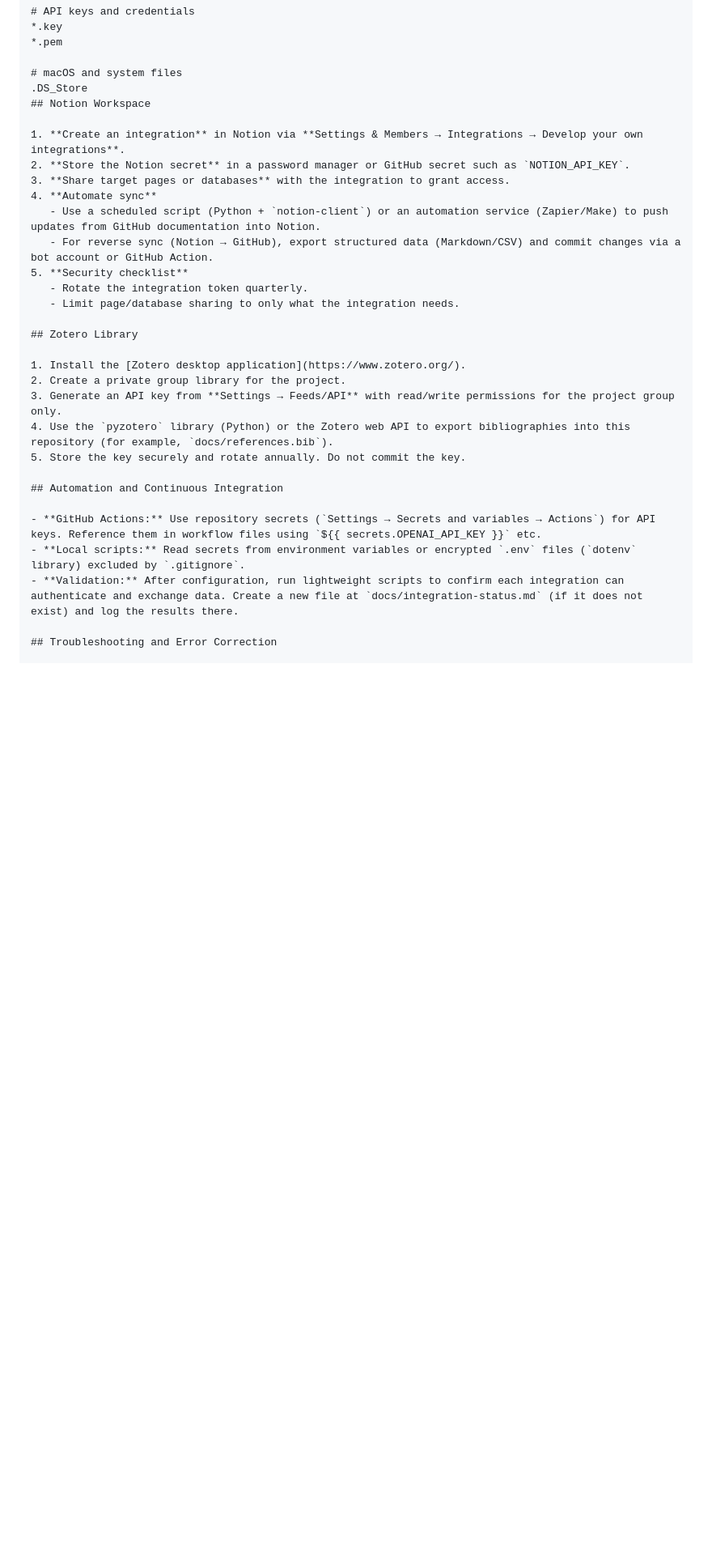
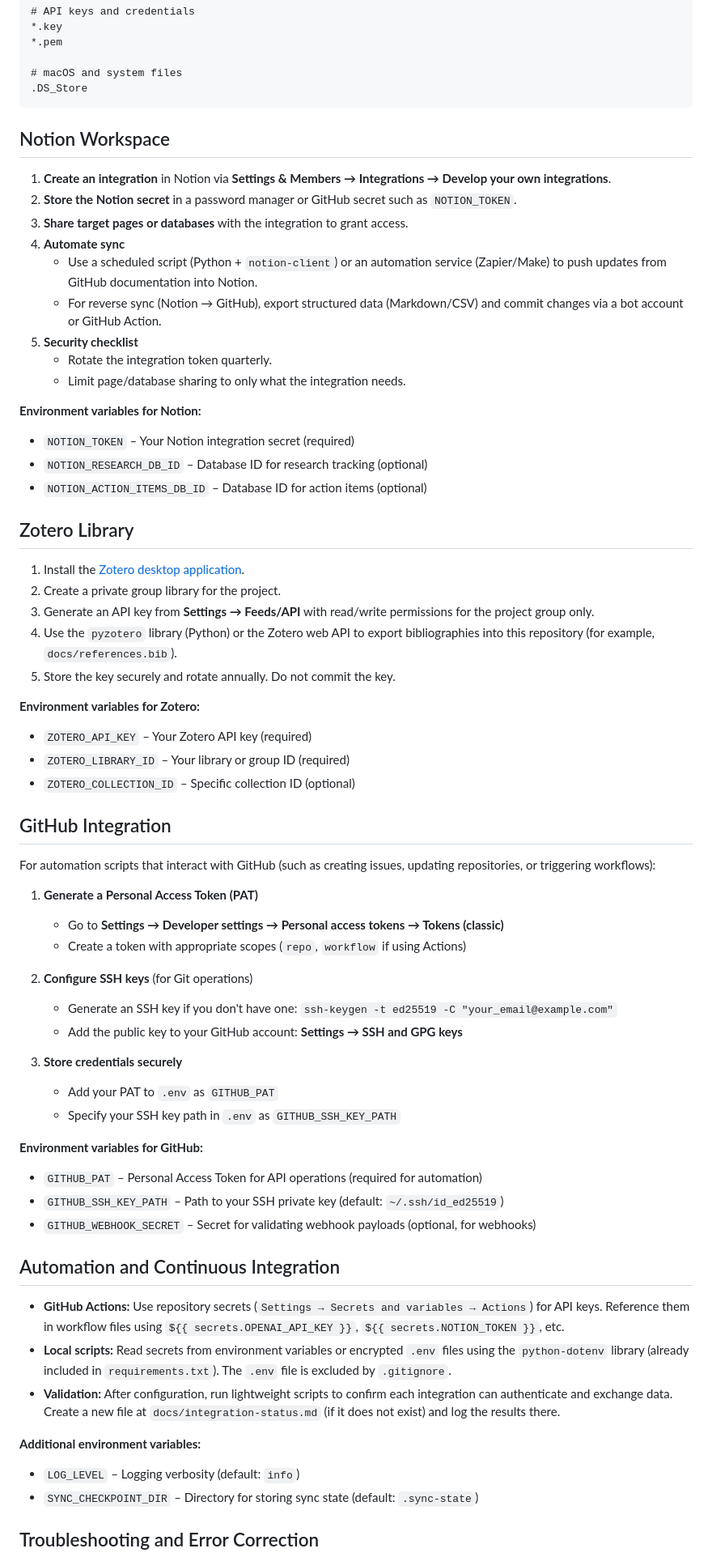
Before and after one commit to SfosssHousing/HousingPolicyResearch, a Markdown page: docs/environment-setup.md, the part around one of its changes. Shown at 81% size. GitHub-like rendering; blank space fills up the shorter version.

````diff
--- a/docs/environment-setup.md
+++ b/docs/environment-setup.md
@@ -62,10 +132,12 @@ venv/
 
 # macOS and system files
 .DS_Store
+```
+
 ## Notion Workspace
 
 1. **Create an integration** in Notion via **Settings & Members → Integrations → Develop your own integrations**.
-2. **Store the Notion secret** in a password manager or GitHub secret such as `NOTION_API_KEY`.
+2. **Store the Notion secret** in a password manager or GitHub secret such as `NOTION_TOKEN`.
 3. **Share target pages or databases** with the integration to grant access.
 4. **Automate sync**
    - Use a scheduled script (Python + `notion-client`) or an automation service (Zapier/Make) to push updates from GitHub documentation into Notion.
@@ -73,6 +145,11 @@ venv/
 5. **Security checklist**
    - Rotate the integration token quarterly.
    - Limit page/database sharing to only what the integration needs.
+
+**Environment variables for Notion:**
+- `NOTION_TOKEN` – Your Notion integration secret (required)
+- `NOTION_RESEARCH_DB_ID` – Database ID for research tracking (optional)
+- `NOTION_ACTION_ITEMS_DB_ID` – Database ID for action items (optional)
 
 ## Zotero Library
 
@@ -82,11 +159,41 @@ venv/
 4. Use the `pyzotero` library (Python) or the Zotero web API to export bibliographies into this repository (for example, `docs/references.bib`).
 5. Store the key securely and rotate annually. Do not commit the key.
 
+**Environment variables for Zotero:**
+- `ZOTERO_API_KEY` – Your Zotero API key (required)
+- `ZOTERO_LIBRARY_ID` – Your library or group ID (required)
+- `ZOTERO_COLLECTION_ID` – Specific collection ID (optional)
+
+## GitHub Integration
+
+For automation scripts that interact with GitHub (such as creating issues, updating repositories, or triggering workflows):
+
+1. **Generate a Personal Access Token (PAT)**
+   - Go to **Settings → Developer settings → Personal access tokens → Tokens (classic)**
+   - Create a token with appropriate scopes (`repo`, `workflow` if using Actions)
+
+2. **Configure SSH keys** (for Git operations)
+   - Generate an SSH key if you don't have one: `ssh-keygen -t ed25519 -C "your_email@example.com"`
+   - Add the public key to your GitHub account: **Settings → SSH and GPG keys**
+
+3. **Store credentials securely**
+   - Add your PAT to `.env` as `GITHUB_PAT`
+   - Specify your SSH key path in `.env` as `GITHUB_SSH_KEY_PATH`
+
+**Environment variables for GitHub:**
+- `GITHUB_PAT` – Personal Access Token for API operations (required for automation)
+- `GITHUB_SSH_KEY_PATH` – Path to your SSH private key (default: `~/.ssh/id_ed25519`)
+- `GITHUB_WEBHOOK_SECRET` – Secret for validating webhook payloads (optional, for webhooks)
+
 ## Automation and Continuous Integration
 
-- **GitHub Actions:** Use repository secrets (`Settings → Secrets and variables → Actions`) for API keys. Reference them in workflow files using `${{ secrets.OPENAI_API_KEY }}` etc.
-- **Local scripts:** Read secrets from environment variables or encrypted `.env` files (`dotenv` library) excluded by `.gitignore`.
+- **GitHub Actions:** Use repository secrets (`Settings → Secrets and variables → Actions`) for API keys. Reference them in workflow files using `${{ secrets.OPENAI_API_KEY }}`, `${{ secrets.NOTION_TOKEN }}`, etc.
+- **Local scripts:** Read secrets from environment variables or encrypted `.env` files using the `python-dotenv` library (already included in `requirements.txt`). The `.env` file is excluded by `.gitignore`.
 - **Validation:** After configuration, run lightweight scripts to confirm each integration can authenticate and exchange data. Create a new file at `docs/integration-status.md` (if it does not exist) and log the results there.
+
+**Additional environment variables:**
+- `LOG_LEVEL` – Logging verbosity (default: `info`)
+- `SYNC_CHECKPOINT_DIR` – Directory for storing sync state (default: `.sync-state`)
 
 ## Troubleshooting and Error Correction
 
````
Also changed, not shown: other parts of docs/environment-setup.md (+91 -8 lines).
